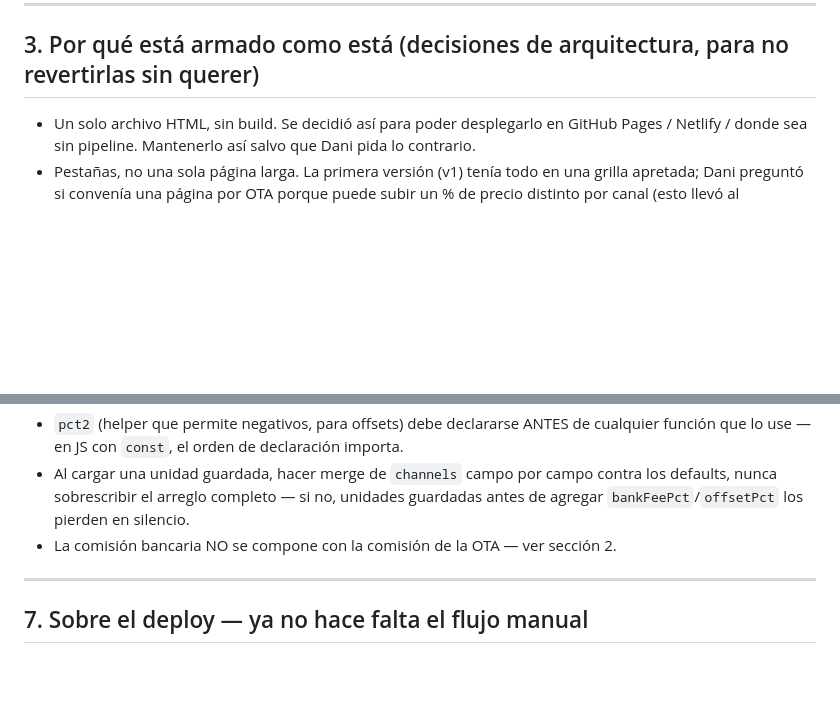
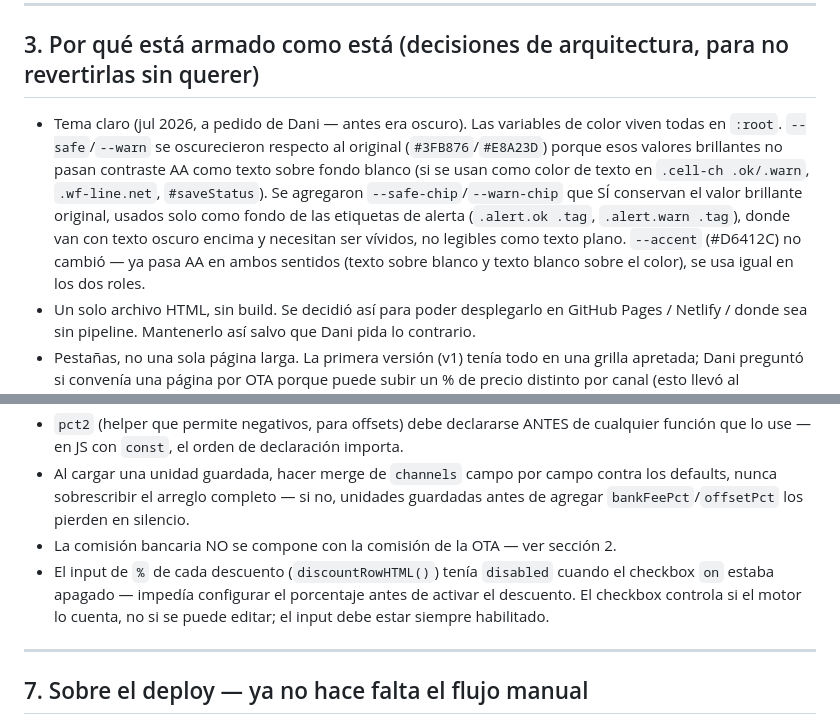
Before and after one commit to hostmedellin1-del/Optimizador-de-precios, a Markdown page: CLAUDE.md, 2 parts joined by grey strips. Drawn GitHub-style; blank space fills up the shorter version.

Commit message:
Documenta decisión de tema claro y bug del campo % deshabilitado en CLAUDE.md

```diff
--- a/CLAUDE.md
+++ b/CLAUDE.md
@@ -102,6 +102,15 @@ objetivo (no es una aproximación).
 
 ## 3. Por qué está armado como está (decisiones de arquitectura, para no revertirlas sin querer)
 
+- Tema claro (jul 2026, a pedido de Dani — antes era oscuro). Las variables de color
+  viven todas en `:root`. `--safe`/`--warn` se oscurecieron respecto al original
+  (`#3FB876`/`#E8A23D`) porque esos valores brillantes no pasan contraste AA como texto
+  sobre fondo blanco (si se usan como color de texto en `.cell-ch .ok/.warn`, `.wf-line.net`,
+  `#saveStatus`). Se agregaron `--safe-chip`/`--warn-chip` que SÍ conservan el valor
+  brillante original, usados solo como fondo de las etiquetas de alerta (`.alert.ok .tag`,
+  `.alert.warn .tag`), donde van con texto oscuro encima y necesitan ser vívidos, no legibles
+  como texto plano. `--accent` (#D6412C) no cambió — ya pasa AA en ambos sentidos (texto
+  sobre blanco y texto blanco sobre el color), se usa igual en los dos roles.
 - Un solo archivo HTML, sin build. Se decidió así para poder desplegarlo en GitHub Pages
   / Netlify / donde sea sin pipeline. Mantenerlo así salvo que Dani pida lo contrario.
 - Pestañas, no una sola página larga. La primera versión (v1) tenía todo en una grilla
@@ -180,6 +189,10 @@ objetivo (no es una aproximación).
   defaults, nunca sobrescribir el arreglo completo — si no, unidades guardadas antes de
   agregar `bankFeePct`/`offsetPct` los pierden en silencio.
 - La comisión bancaria NO se compone con la comisión de la OTA — ver sección 2.
+- El input de `%` de cada descuento (`discountRowHTML()`) tenía `disabled` cuando el
+  checkbox `on` estaba apagado — impedía configurar el porcentaje antes de activar el
+  descuento. El checkbox controla si el motor lo cuenta, no si se puede editar; el input
+  debe estar siempre habilitado.
 
 ---
 
```
